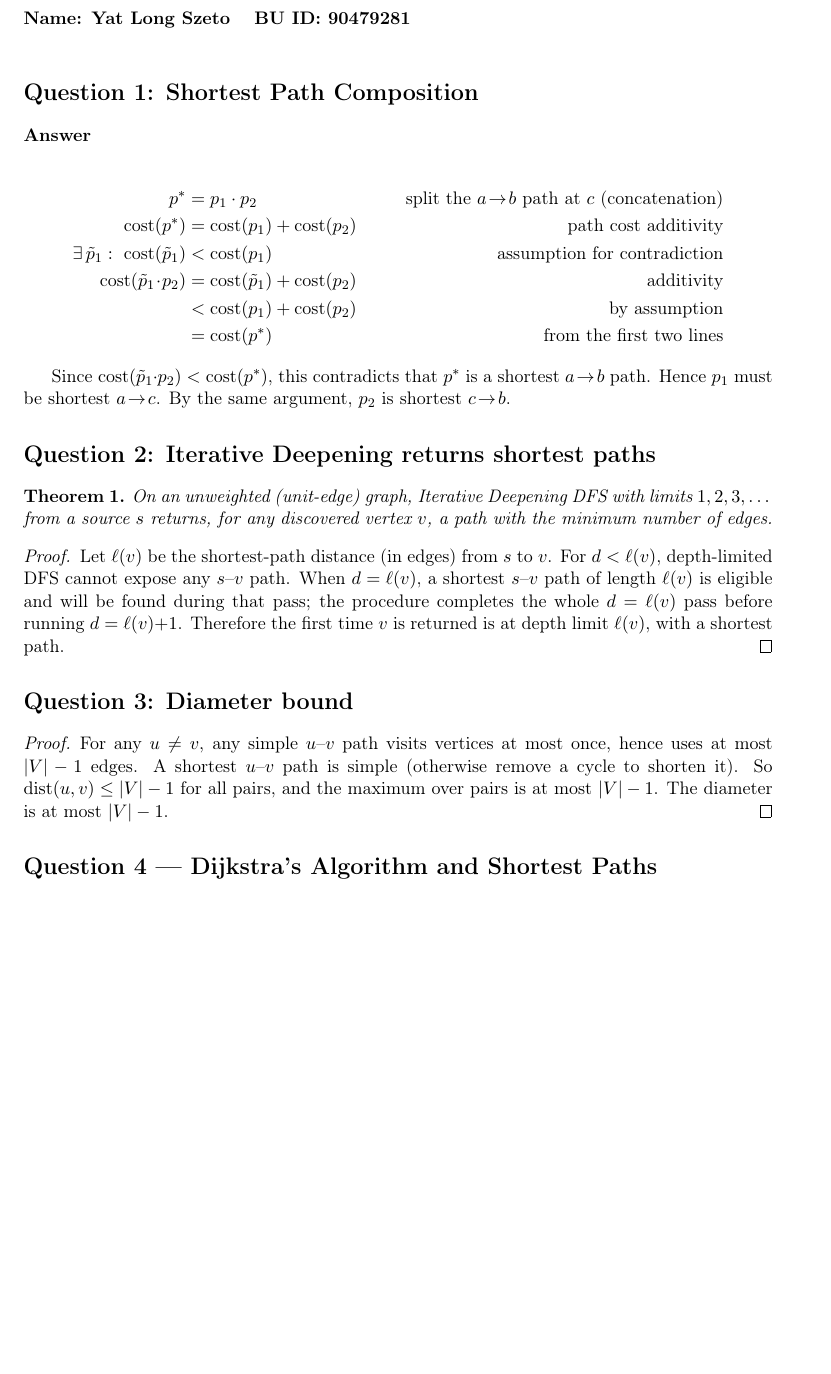
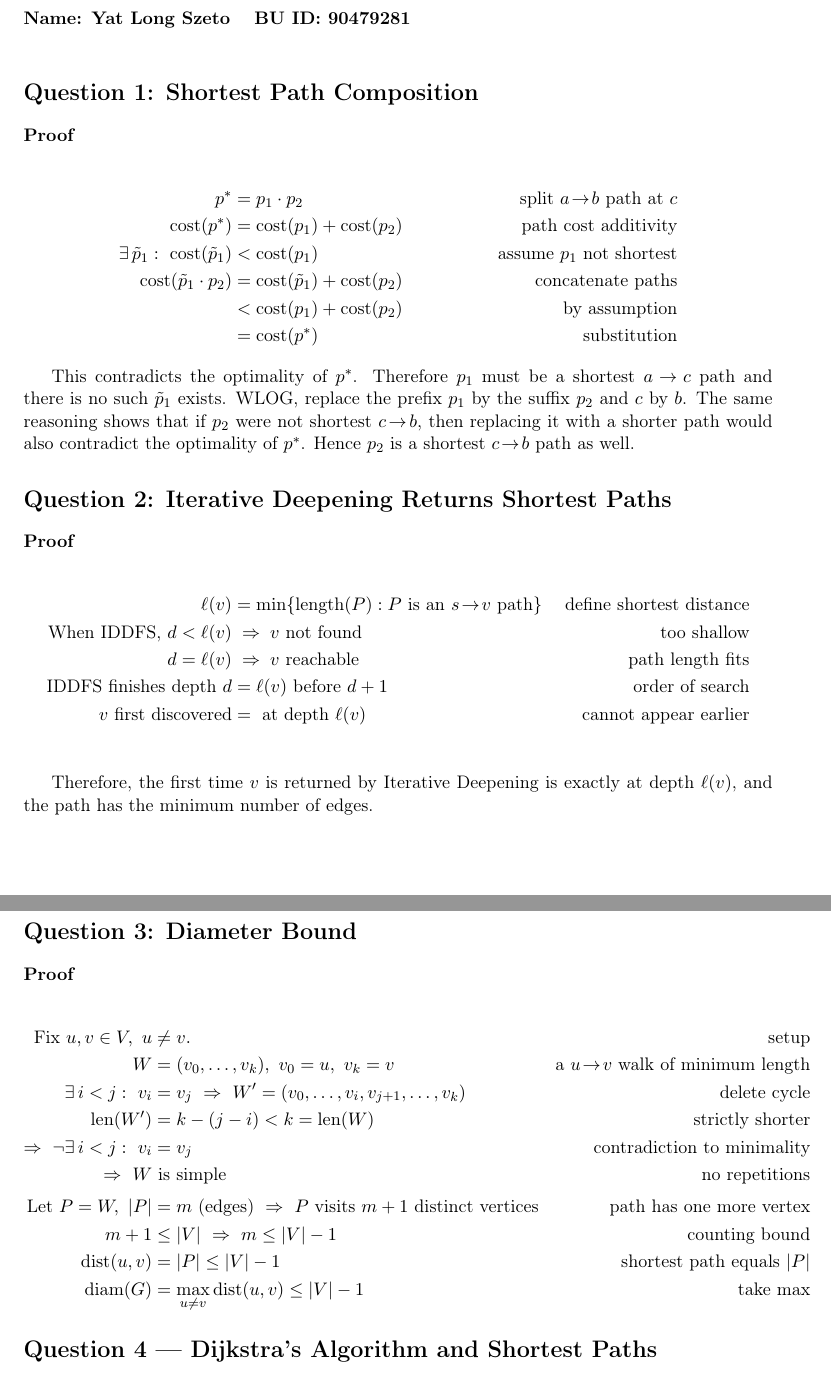
Before and after one commit to szetol0718/Intro_AI_written_assignment, a LaTeX document (wa1/main.tex): part of page 1 of 2 before the commit and two parts of pages 1 and 2 of 2 after it, the two joined at a grey line, cut so that both start at the same text, the shorter picture padded with empty space. Compiled offline with pdfLaTeX.

Commit message:
wa1 q3 completed

```diff
--- a/wa1/main.tex
+++ b/wa1/main.tex
@@ -35,39 +35,54 @@ CS 440 \quad \today
 
 \section*{Question 1: Shortest Path Composition}
 
-\noindent\textbf{Answer}\\
+\noindent\textbf{Proof}\\
 \begin{align*}
-p^\ast &= p_1 \cdot p_2 &\text{split the $a\!\to\! b$ path at $c$ (concatenation)}\\
+p^\ast &= p_1 \cdot p_2 &\text{split $a\!\to\! b$ path at $c$}\\
 \text{cost}(p^\ast) &= \text{cost}(p_1) + \text{cost}(p_2) &\text{path cost additivity}\\
-\exists\,\tilde p_1:\ \text{cost}(\tilde p_1) &< \text{cost}(p_1) &\text{assumption for contradiction}\\
-\text{cost}(\tilde p_1\!\cdot\! p_2) &= \text{cost}(\tilde p_1) + \text{cost}(p_2) &\text{additivity}\\
+\exists\,\tilde p_1:\ \text{cost}(\tilde p_1) &< \text{cost}(p_1) &\text{assume $p_1$ not shortest}\\
+\text{cost}(\tilde p_1 \cdot p_2) &= \text{cost}(\tilde p_1) + \text{cost}(p_2) &\text{concatenate paths}\\
 &< \text{cost}(p_1) + \text{cost}(p_2) &\text{by assumption}\\
-&= \text{cost}(p^\ast) &\text{from the first two lines}
+&= \text{cost}(p^\ast) &\text{substitution}
 \end{align*}
 
-Since $\text{cost}(\tilde p_1\!\cdot\! p_2) < \text{cost}(p^\ast)$,
-this contradicts that $p^\ast$ is a shortest $a\!\to\! b$ path.
-Hence $p_1$ must be shortest $a\!\to\! c$. By the same argument, $p_2$ is shortest $c\!\to\! b$.
+This contradicts the optimality of $p^\ast$.
+Therefore $p_1$ must be a shortest $a\!\to\! c$ path and there is no such $\tilde p_1$ exists.
+WLOG, replace the prefix $p_1$ by the suffix $p_2$ and $c$ by $b$.
+The same reasoning shows that if $p_2$ were not shortest $c\!\to\! b$,
+then replacing it with a shorter path would also contradict the optimality of $p^\ast$.
+Hence $p_2$ is a shortest $c\!\to\! b$ path as well.
+
+\section*{Question 2: Iterative Deepening Returns Shortest Paths}
+
+\noindent\textbf{Proof}\\
+\begin{align*}
+\ell(v) &= \min\{\text{length}(P): P \text{ is an $s\!\to\! v$ path}\} &\text{define shortest distance}\\
+\text{When IDDFS, } d < \ell(v) &\;\Rightarrow\; \text{$v$ not found} &\text{too shallow}\\
+d = \ell(v) &\;\Rightarrow\; \text{$v$ reachable} &\text{path length fits}\\
+\text{IDDFS finishes depth } d &= \ell(v) \text{ before } d+1 &\text{order of search}\\
+v \text{ first discovered} &= \text{ at depth } \ell(v) &\text{cannot appear earlier}\\
+\end{align*}
+
+Therefore, the first time $v$ is returned by Iterative Deepening is exactly at depth $\ell(v)$, and the path has the minimum number of edges.
 
 
-\section*{Question 2: Iterative Deepening returns shortest paths}
-\begin{theorem}
-On an unweighted (unit-edge) graph, Iterative Deepening DFS with limits $1,2,3,\dots$ from a source $s$ returns, for any discovered vertex $v$, a path with the minimum number of edges.
-\end{theorem}
+\section*{Question 3: Diameter Bound}
 
-\begin{proof}
-Let $\ell(v)$ be the shortest-path distance (in edges) from $s$ to $v$. For $d<\ell(v)$, depth-limited DFS cannot expose any $s$–$v$ path. When $d=\ell(v)$, a shortest $s$–$v$ path of length $\ell(v)$ is eligible and will be found during that pass; the procedure completes the whole $d=\ell(v)$ pass before running $d=\ell(v){+}1$. Therefore the first time $v$ is returned is at depth limit $\ell(v)$, with a shortest path.
-\end{proof}
+\noindent\textbf{Proof}\\
+\begin{align*}
+\text{Fix }u,v\in V,\ u&\neq v. &\text{setup}\\
+W &= (v_0,\ldots,v_k),\ v_0=u,\ v_k=v &\text{a $u\!\to\! v$ walk of minimum length}\\
+\exists\, i<j:\ v_i&=v_j \ \Rightarrow\ W'=(v_0,\ldots,v_i,v_{j+1},\ldots,v_k) &\text{delete cycle}\\
+\operatorname{len}(W')&=k-(j-i) < k=\operatorname{len}(W) &\text{strictly shorter}\\
+\Rightarrow\ \neg\exists\, i<j:\ v_i&=v_j &\text{contradiction to minimality}\\
+\Rightarrow\ W&\text{ is simple} &\text{no repetitions}\\[3pt]
+\text{Let }P=W,\ |P|&=m\ \text{(edges)} \ \Rightarrow\ \text{$P$ visits }m+1\text{ distinct vertices} &\text{path has one more vertex}\\
+m+1 &\le |V| \ \Rightarrow\ m\le |V|-1 &\text{counting bound}\\
+\operatorname{dist}(u,v) &= |P| \le |V|-1 &\text{shortest path equals $|P|$}\\
+\operatorname{diam}(G) &= \max_{u\neq v}\operatorname{dist}(u,v) \le |V|-1 &\text{take max}
+\end{align*}
 
-\section*{Question 3: Diameter bound}
 
-\begin{proof}
-For any $u\neq v$, any simple $u$–$v$ path visits vertices at most once,
-hence uses at most $|V|-1$ edges.
- A shortest $u$–$v$ path is simple (otherwise remove a cycle to shorten it).
- So $\dist(u,v)\le |V|-1$ for all pairs, and the maximum over pairs is at most $|V|-1$.
- The diameter is at most $|V|-1$.
-\end{proof}
 
 \section*{Question 4 — Dijkstra’s Algorithm and Shortest Paths}
 
```
Also changed, not shown: wa1/main.pdf, 4 other files.
